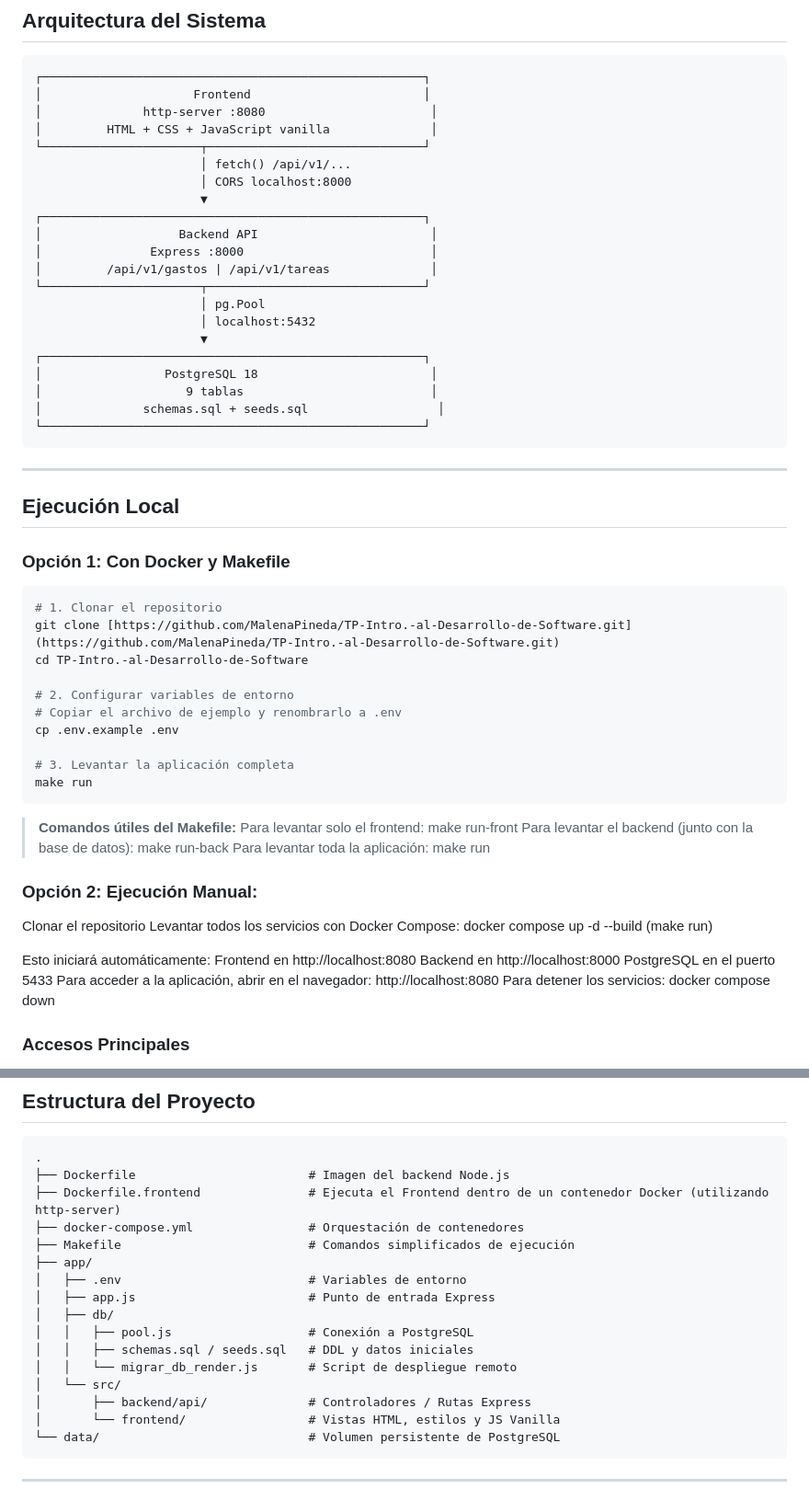
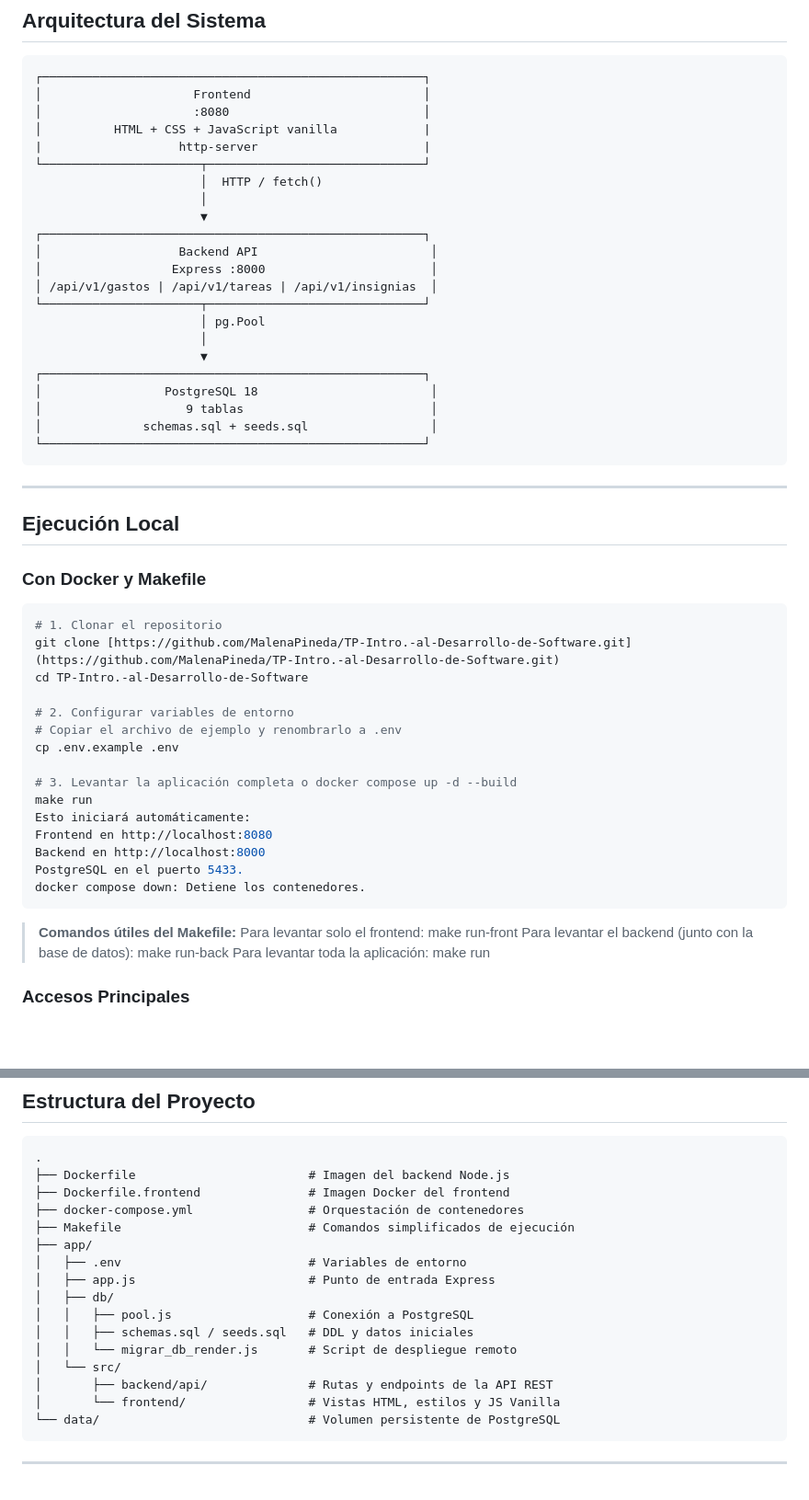
Before and after one commit to MalenaPineda/TP-Intro.-al-Desarrollo-de-Software, a Markdown page: README.md, 2 parts joined by grey strips. Shown at 92% size. Rendered like a GitHub page; blank space fills up the shorter version.

````diff
--- a/README.md
+++ b/README.md
@@ -28,24 +28,25 @@ CoLiving es una aplicación web full-stack diseñada para facilitar la administr
 ```text
 ┌─────────────────────────────────────────────────────┐
 │                     Frontend                        │
-│              http-server :8080                       │
-│         HTML + CSS + JavaScript vanilla              │
+│                     :8080                           │
+│          HTML + CSS + JavaScript vanilla            |
+|                   http-server                       |
 └──────────────────────┬──────────────────────────────┘
-                       │ fetch() /api/v1/...
-                       │ CORS localhost:8000
+                       │  HTTP / fetch()
+                       │
                        ▼
 ┌─────────────────────────────────────────────────────┐
 │                   Backend API                        │
-│               Express :8000                          │
-│         /api/v1/gastos | /api/v1/tareas              │
+│                  Express :8000                       │
+│ /api/v1/gastos | /api/v1/tareas | /api/v1/insignias  │
 └──────────────────────┬──────────────────────────────┘
                        │ pg.Pool
-                       │ localhost:5432
+                       │
                        ▼
 ┌─────────────────────────────────────────────────────┐
 │                 PostgreSQL 18                        │
 │                    9 tablas                          │
-│              schemas.sql + seeds.sql                  │
+│              schemas.sql + seeds.sql                 │
 └─────────────────────────────────────────────────────┘
 ```
 
@@ -53,7 +54,7 @@ CoLiving es una aplicación web full-stack diseñada para facilitar la administr
 
 ## Ejecución Local
 
-### Opción 1: Con Docker y Makefile
+### Con Docker y Makefile
 
 ```bash
 # 1. Clonar el repositorio
@@ -64,28 +65,19 @@ cd TP-Intro.-al-Desarrollo-de-Software
 # Copiar el archivo de ejemplo y renombrarlo a .env
 cp .env.example .env
 
-# 3. Levantar la aplicación completa
+# 3. Levantar la aplicación completa o docker compose up -d --build
 make run
+Esto iniciará automáticamente:
+Frontend en http://localhost:8080
+Backend en http://localhost:8000
+PostgreSQL en el puerto 5433.
+docker compose down: Detiene los contenedores.
 ```
 
 > **Comandos útiles del Makefile:**
 > Para levantar solo el frontend: make run-front
 Para levantar el backend (junto con la base de datos): make run-back
 Para levantar toda la aplicación: make run
-
-### Opción 2: Ejecución Manual:
-Clonar el repositorio
-Levantar todos los servicios con Docker Compose:
-docker compose up -d --build (make run)
-
-Esto iniciará automáticamente:
-Frontend en http://localhost:8080
-Backend en http://localhost:8000
-PostgreSQL en el puerto 5433
-Para acceder a la aplicación, abrir en el navegador:
-http://localhost:8080
-Para detener los servicios:
-docker compose down
 
 
 ### Accesos Principales
@@ -127,7 +119,7 @@ docker compose down
 ```text
 .
 ├── Dockerfile                        # Imagen del backend Node.js
-├── Dockerfile.frontend               # Ejecuta el Frontend dentro de un contenedor Docker (utilizando http-server)
+├── Dockerfile.frontend               # Imagen Docker del frontend
 ├── docker-compose.yml                # Orquestación de contenedores
 ├── Makefile                          # Comandos simplificados de ejecución
 ├── app/
@@ -138,7 +130,7 @@ docker compose down
 │   │   ├── schemas.sql / seeds.sql   # DDL y datos iniciales
 │   │   └── migrar_db_render.js       # Script de despliegue remoto
 │   └── src/
-│       ├── backend/api/              # Controladores / Rutas Express
+│       ├── backend/api/              # Rutas y endpoints de la API REST
 │       └── frontend/                 # Vistas HTML, estilos y JS Vanilla
 └── data/                             # Volumen persistente de PostgreSQL
 ```
````
